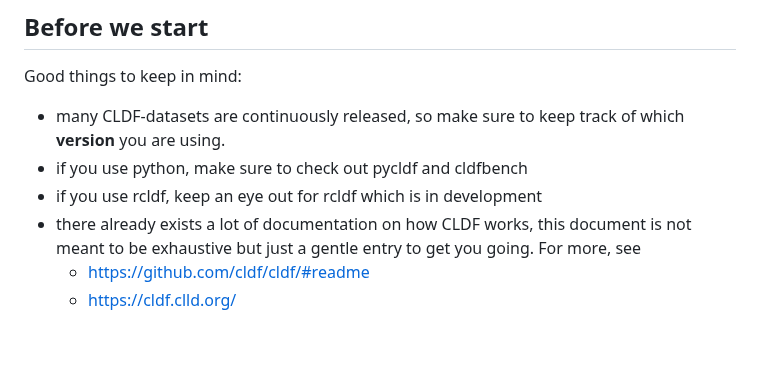
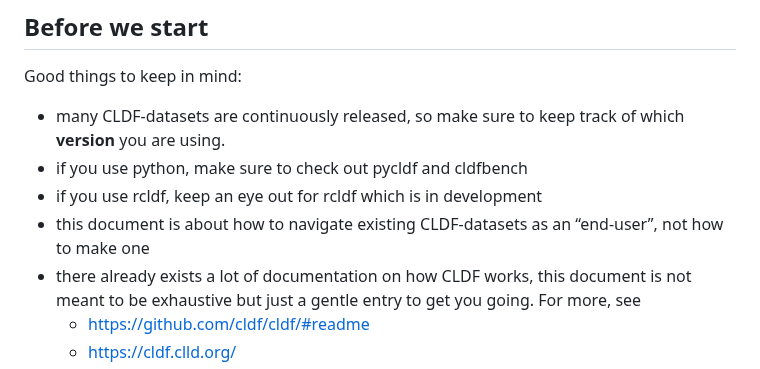
Before and after one commit to HedvigS/personal-cookbook, a Markdown page: R/cldf_for_dummies.md, the part around one of its changes. Rendered like a GitHub page; blank space fills up the shorter version.

```diff
--- a/R/cldf_for_dummies.md
+++ b/R/cldf_for_dummies.md
@@ -35,6 +35,8 @@ Good things to keep in mind:
   track of which **version** you are using.
 - if you use python, make sure to check out pycldf and cldfbench
 - if you use rcldf, keep an eye out for rcldf which is in development
+- this document is about how to navigate existing CLDF-datasets as an
+  “end-user”, not how to make one
 - there already exists a lot of documentation on how CLDF works, this
   document is not meant to be exhaustive but just a gentle entry to get
   you going. For more, see
```
Also changed, not shown: other parts of R/cldf_for_dummies.md (+2 -2 lines).
